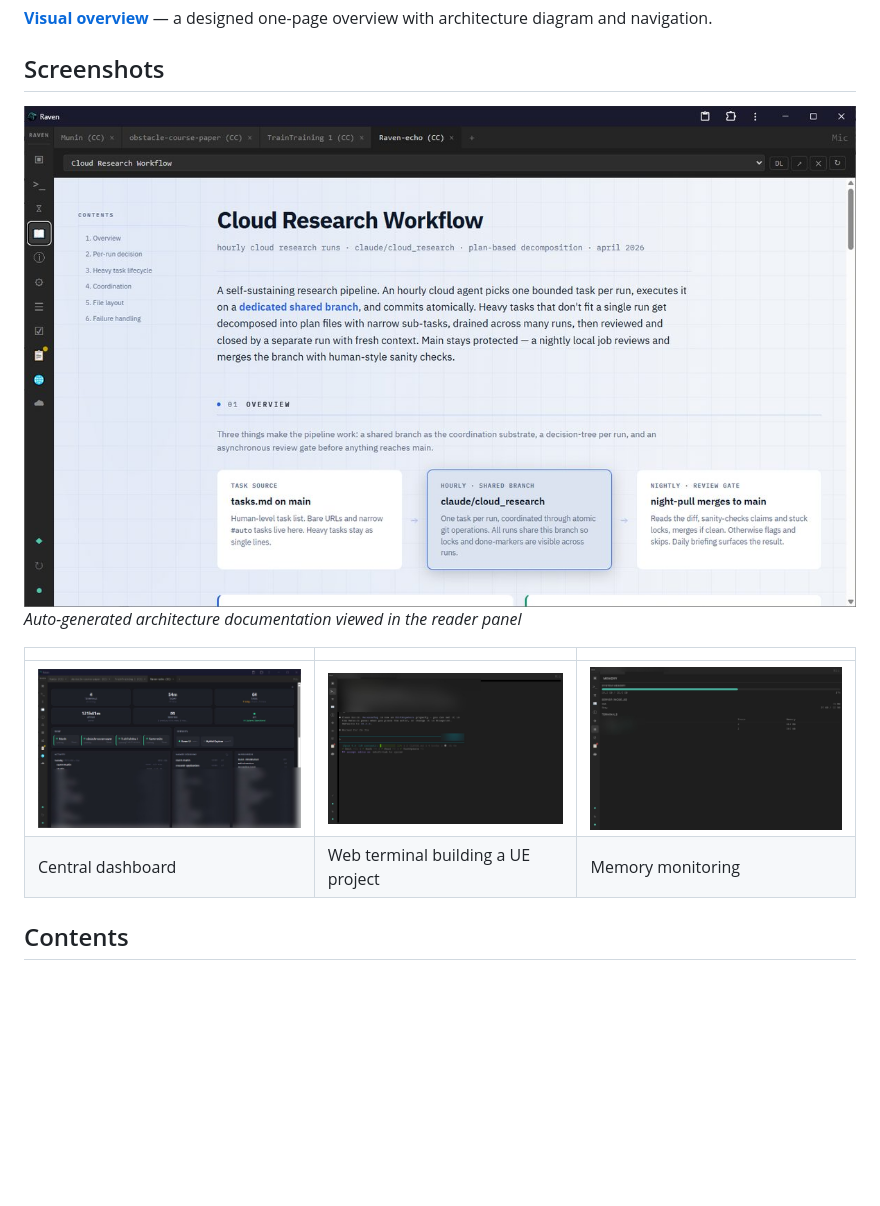
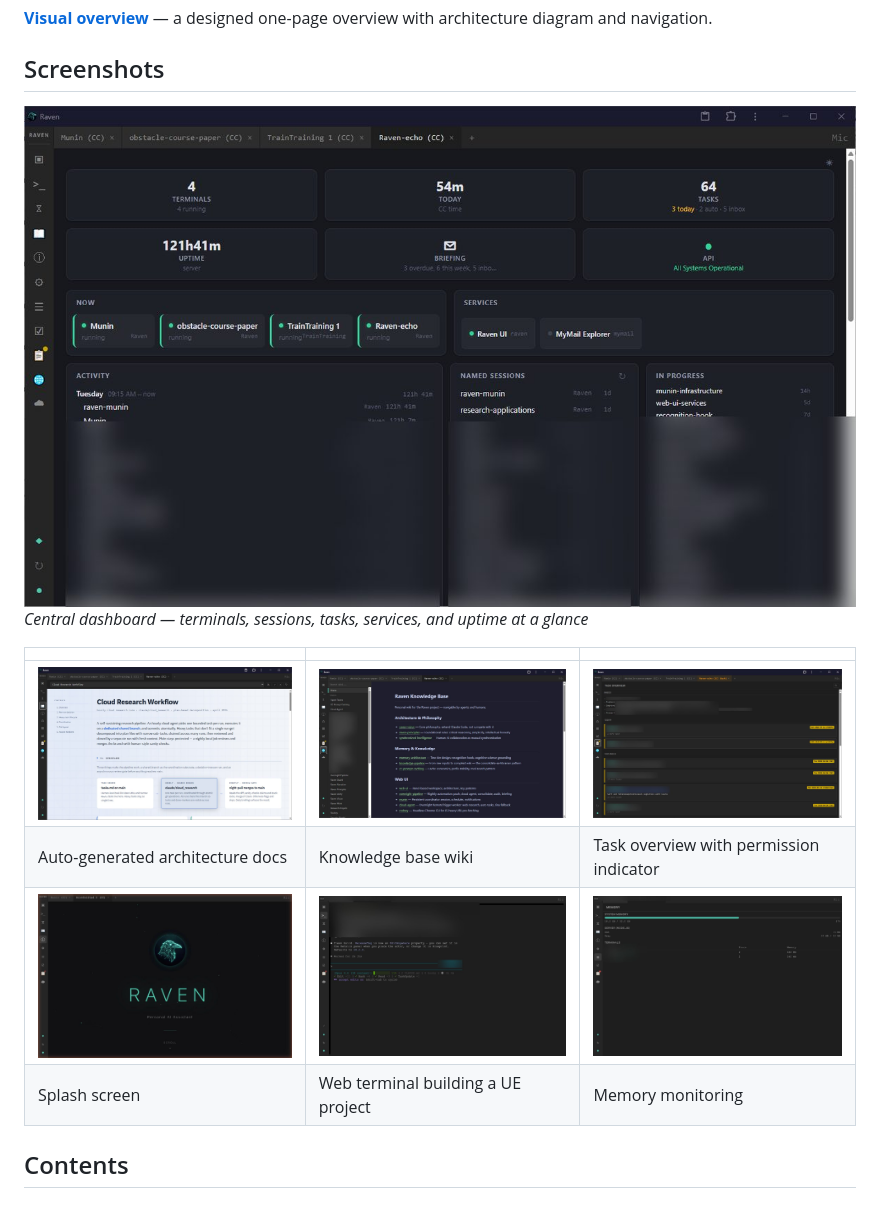
Before and after one commit to dsjolie/raven-echo, a Markdown page: README.md, the part around the change. Drawn GitHub-style; blank space fills up the shorter version.

Commit message:
README: dashboard as lead image, add wiki + tasks screenshots
Co-Authored-By: Claude Opus 4.6 (1M context) <noreply@anthropic.com>

```diff
--- a/README.md
+++ b/README.md
@@ -13,13 +13,15 @@ This repository captures the interesting parts — architecture decisions, reusa
 
 ## Screenshots
 
-![Visual explainer](screenshots/visual-explainer.jpg)
-*Auto-generated architecture documentation viewed in the reader panel*
+![Dashboard](screenshots/dashboard-full.jpg)
+*Central dashboard — terminals, sessions, tasks, services, and uptime at a glance*
 
 | | | |
 |---|---|---|
-| ![Dashboard](screenshots/dashboard-full.jpg) | ![Terminal](screenshots/terminal.jpg) | ![Memory](screenshots/memory.jpg) |
-| Central dashboard | Web terminal building a UE project | Memory monitoring |
+| ![Visual explainer](screenshots/visual-explainer.jpg) | ![Wiki](screenshots/wiki.jpg) | ![Tasks](screenshots/tasks-overview.jpg) |
+| Auto-generated architecture docs | Knowledge base wiki | Task overview with permission indicator |
+| ![Hero](screenshots/hero.jpg) | ![Terminal](screenshots/terminal.jpg) | ![Memory](screenshots/memory.jpg) |
+| Splash screen | Web terminal building a UE project | Memory monitoring |
 
 ## Contents
 
```
